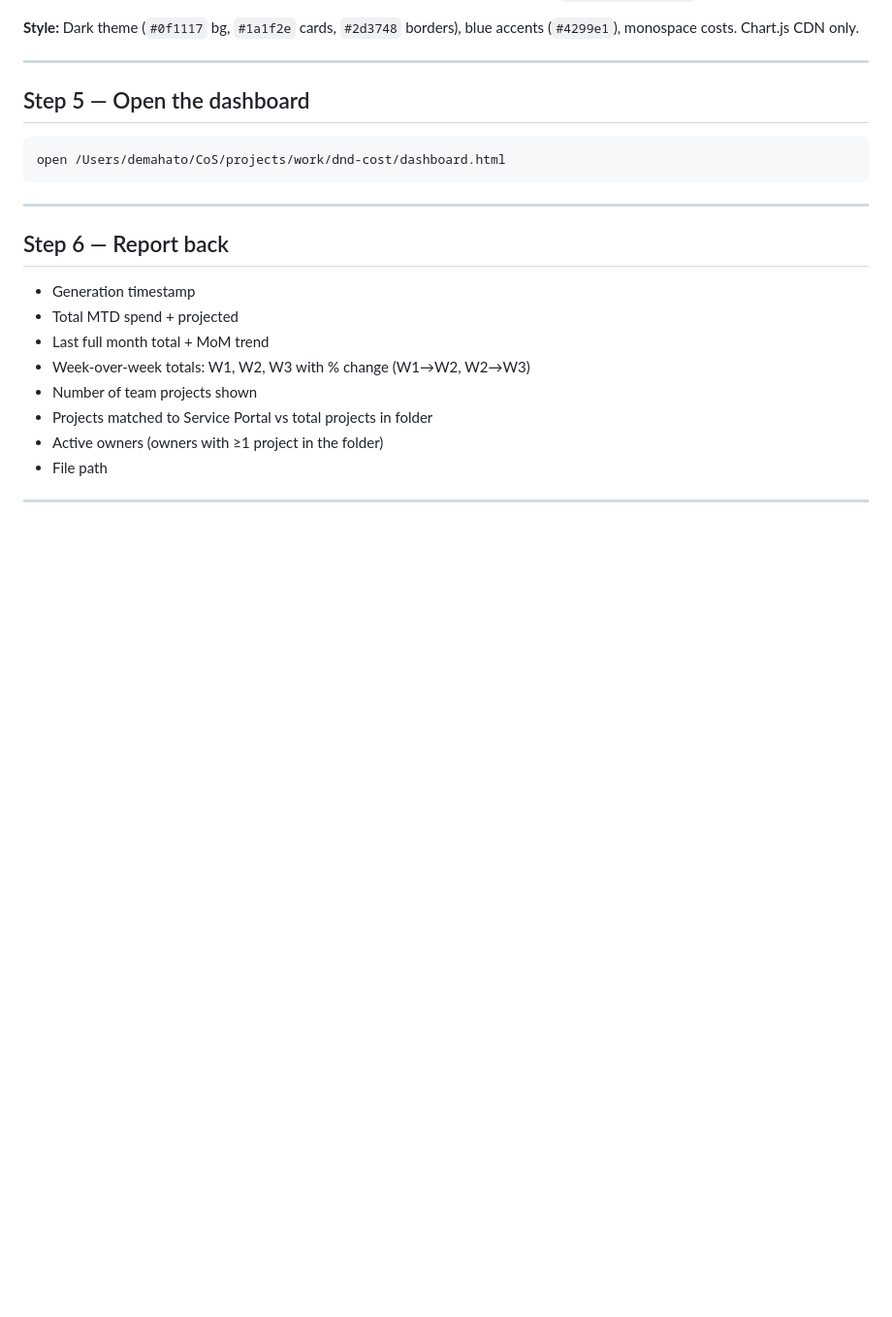
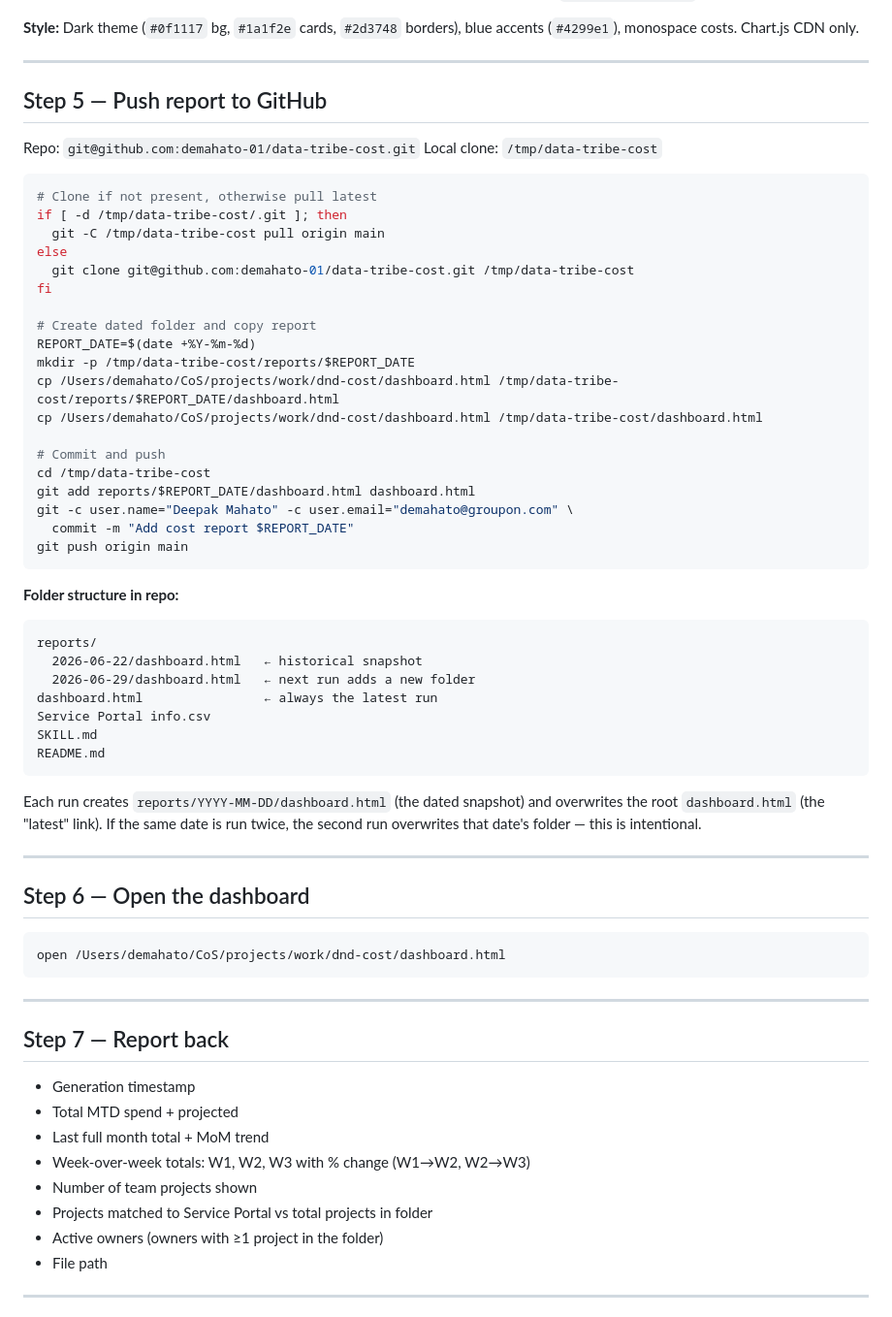
Before and after one commit to demahato-01/data-tribe-cost, a Markdown page: SKILL.md, the part around the change. Shown at 97% size. GitHub-like rendering; blank space fills up the shorter version.

Commit message:
Update SKILL.md: WoW section + auto-push to dated report folder
Co-Authored-By: Claude Sonnet 4.6 <noreply@anthropic.com>

````diff
--- a/SKILL.md
+++ b/SKILL.md
@@ -486,7 +486,49 @@ Explicitly state which owners have no projects under this folder (from the compu
 
 ---
 
-## Step 5 — Open the dashboard
+## Step 5 — Push report to GitHub
+
+Repo: `git@github.com:demahato-01/data-tribe-cost.git`
+Local clone: `/tmp/data-tribe-cost`
+
+```bash
+# Clone if not present, otherwise pull latest
+if [ -d /tmp/data-tribe-cost/.git ]; then
+  git -C /tmp/data-tribe-cost pull origin main
+else
+  git clone git@github.com:demahato-01/data-tribe-cost.git /tmp/data-tribe-cost
+fi
+
+# Create dated folder and copy report
+REPORT_DATE=$(date +%Y-%m-%d)
+mkdir -p /tmp/data-tribe-cost/reports/$REPORT_DATE
+cp /Users/demahato/CoS/projects/work/dnd-cost/dashboard.html /tmp/data-tribe-cost/reports/$REPORT_DATE/dashboard.html
+cp /Users/demahato/CoS/projects/work/dnd-cost/dashboard.html /tmp/data-tribe-cost/dashboard.html
+
+# Commit and push
+cd /tmp/data-tribe-cost
+git add reports/$REPORT_DATE/dashboard.html dashboard.html
+git -c user.name="Deepak Mahato" -c user.email="demahato@groupon.com" \
+  commit -m "Add cost report $REPORT_DATE"
+git push origin main
+```
+
+**Folder structure in repo:**
+```
+reports/
+  2026-06-22/dashboard.html   ← historical snapshot
+  2026-06-29/dashboard.html   ← next run adds a new folder
+dashboard.html                ← always the latest run
+Service Portal info.csv
+SKILL.md
+README.md
+```
+
+Each run creates `reports/YYYY-MM-DD/dashboard.html` (the dated snapshot) and overwrites the root `dashboard.html` (the "latest" link). If the same date is run twice, the second run overwrites that date's folder — this is intentional.
+
+---
+
+## Step 6 — Open the dashboard
 
 ```bash
 open /Users/demahato/CoS/projects/work/dnd-cost/dashboard.html
@@ -494,7 +536,7 @@ open /Users/demahato/CoS/projects/work/dnd-cost/dashboard.html
 
 ---
 
-## Step 6 — Report back
+## Step 7 — Report back
 
 - Generation timestamp
 - Total MTD spend + projected
````
